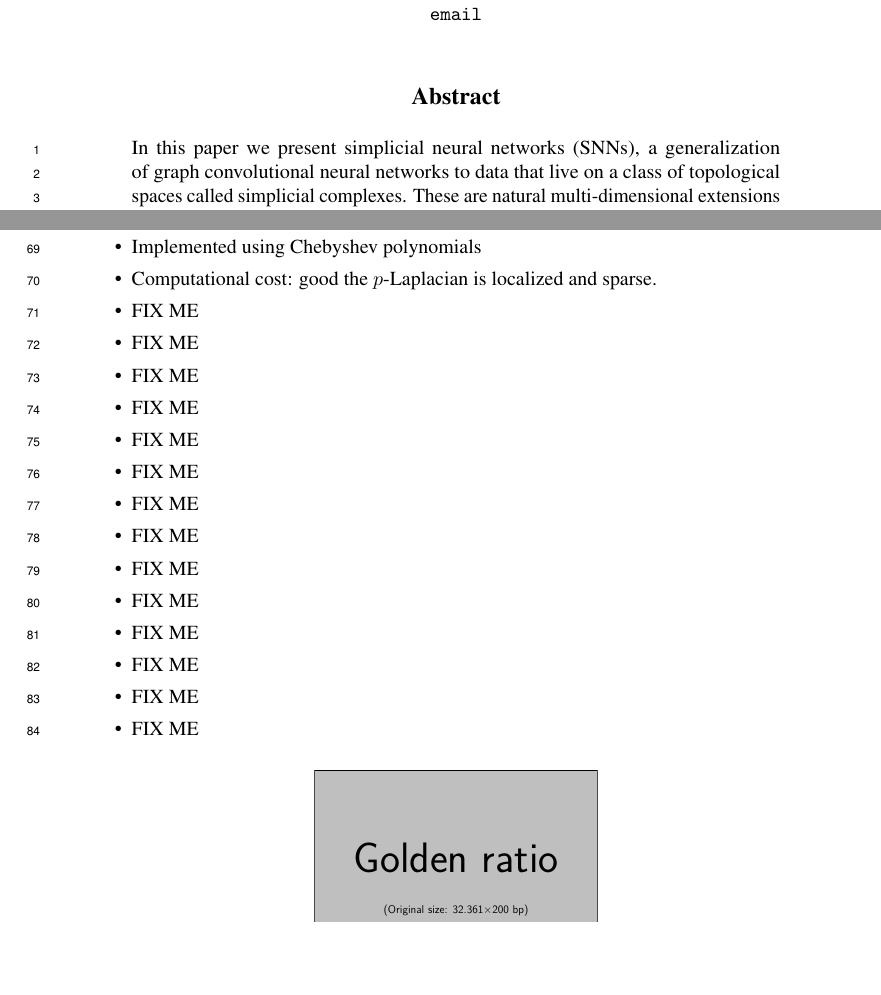
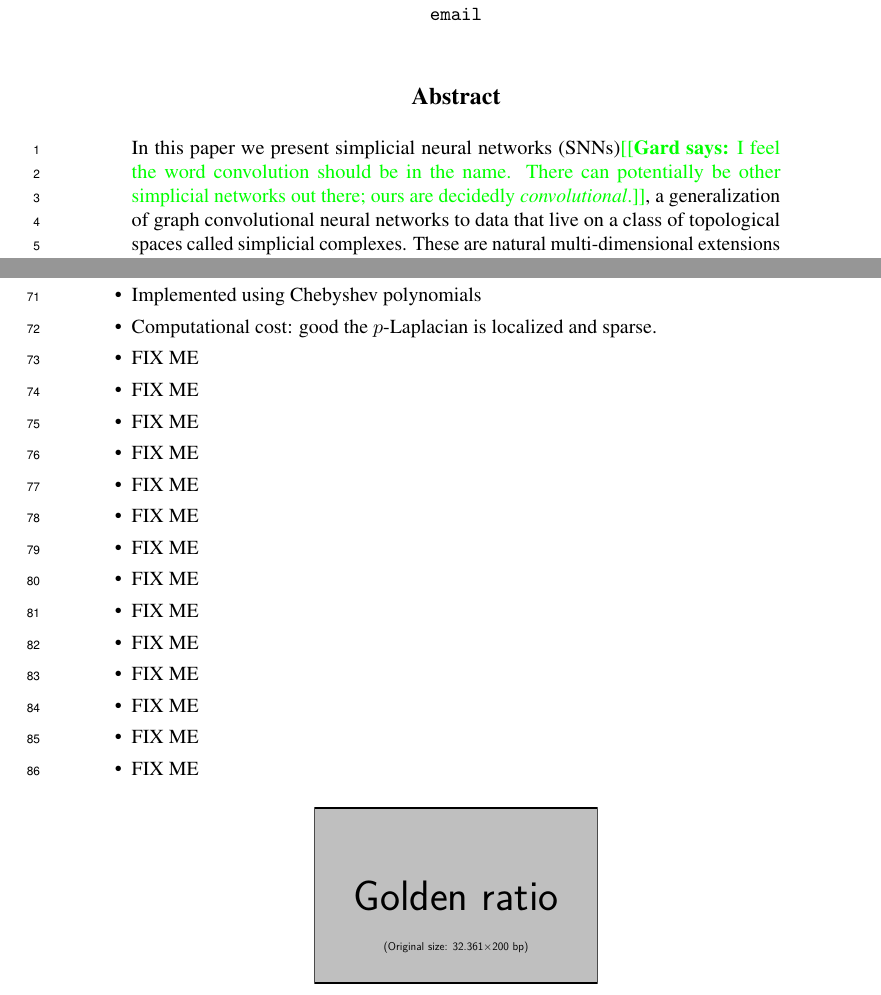
Before and after one commit to stefaniaebli/paper-snn-neurips2020tda, a LaTeX paper (neurips_2020_tda.tex, which reads abstract.tex): two parts of pages 1 and 3 of 6, joined at a grey line, cut so that both start at the same text, the shorter picture padded with empty space. Compiled offline with pdfLaTeX.

Commit message:
Comment.

```diff
--- a/abstract.tex
+++ b/abstract.tex
@@ -1,4 +1,4 @@
 \begin{abstract}
-In this paper we present simplicial neural networks (SNNs), a generalization of graph convolutional neural networks to data that live on a class of topological spaces called simplicial complexes. These are natural multi-dimensional extensions of graphs which encode more than just pairwise relationships, namely higher-order relationships between nodes (represented geometrically as filled triangles, tetrahedra, and so forth). We define an appropriate notion of convolutions for such data, which we leverage to construct the desired convolutional neural networks. This allows us to consider richer data than traditional methods, including n-fold collaboration networks and vector field data.
+In this paper we present simplicial neural networks (SNNs)\gard{I feel the word convolution should be in the name. There can potentially be other simplicial networks out there; ours are decidedly \emph{convolutional}.}, a generalization of graph convolutional neural networks to data that live on a class of topological spaces called simplicial complexes. These are natural multi-dimensional extensions of graphs which encode more than just pairwise relationships, namely higher-order relationships between nodes (represented geometrically as filled triangles, tetrahedra, and so forth). We define an appropriate notion of convolutions for such data, which we leverage to construct the desired convolutional neural networks. This allows us to consider richer data than traditional methods, including $n$-fold collaboration networks and vector field data.
 
 \end{abstract}
```
